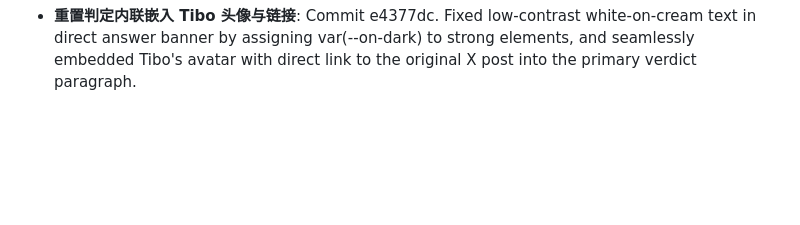
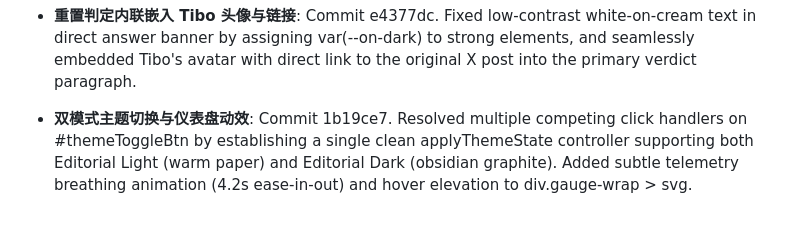
Before and after one commit to tangtang-it/codexresetlive, a Markdown page: MEMORY.md, the part around the change. Rendered like a GitHub page; blank space fills up the shorter version.

Commit message:
记录双模式主题切换与仪表盘动效优化

```diff
--- a/MEMORY.md
+++ b/MEMORY.md
@@ -240,3 +240,6 @@ u.
 
 
 - **重置判定内联嵌入 Tibo 头像与链接**: Commit e4377dc. Fixed low-contrast white-on-cream text in direct answer banner by assigning var(--on-dark) to strong elements, and seamlessly embedded Tibo's avatar with direct link to the original X post into the primary verdict paragraph.
+
+
+- **双模式主题切换与仪表盘动效**: Commit 1b19ce7. Resolved multiple competing click handlers on #themeToggleBtn by establishing a single clean applyThemeState controller supporting both Editorial Light (warm paper) and Editorial Dark (obsidian graphite). Added subtle telemetry breathing animation (4.2s ease-in-out) and hover elevation to div.gauge-wrap > svg.
```
